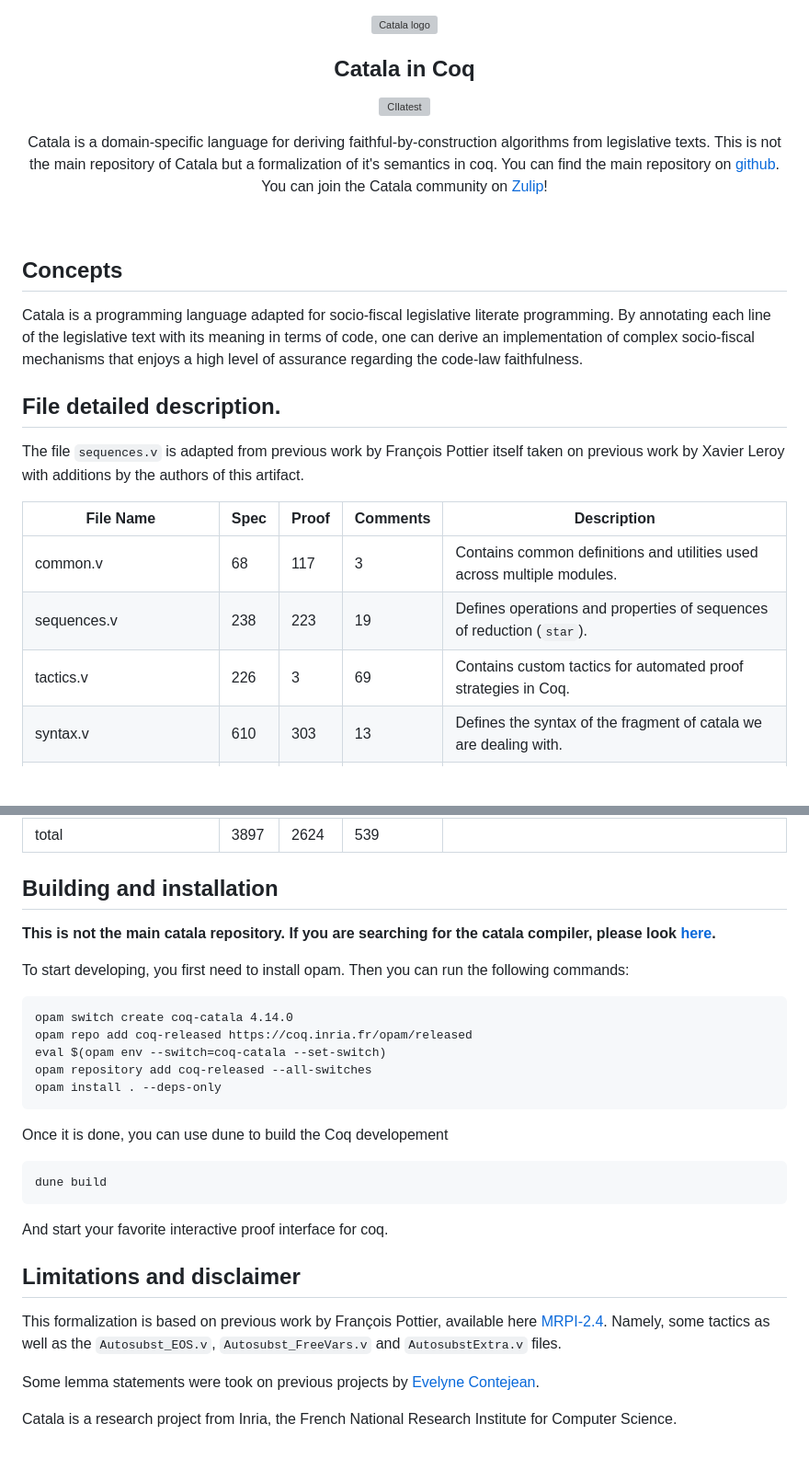
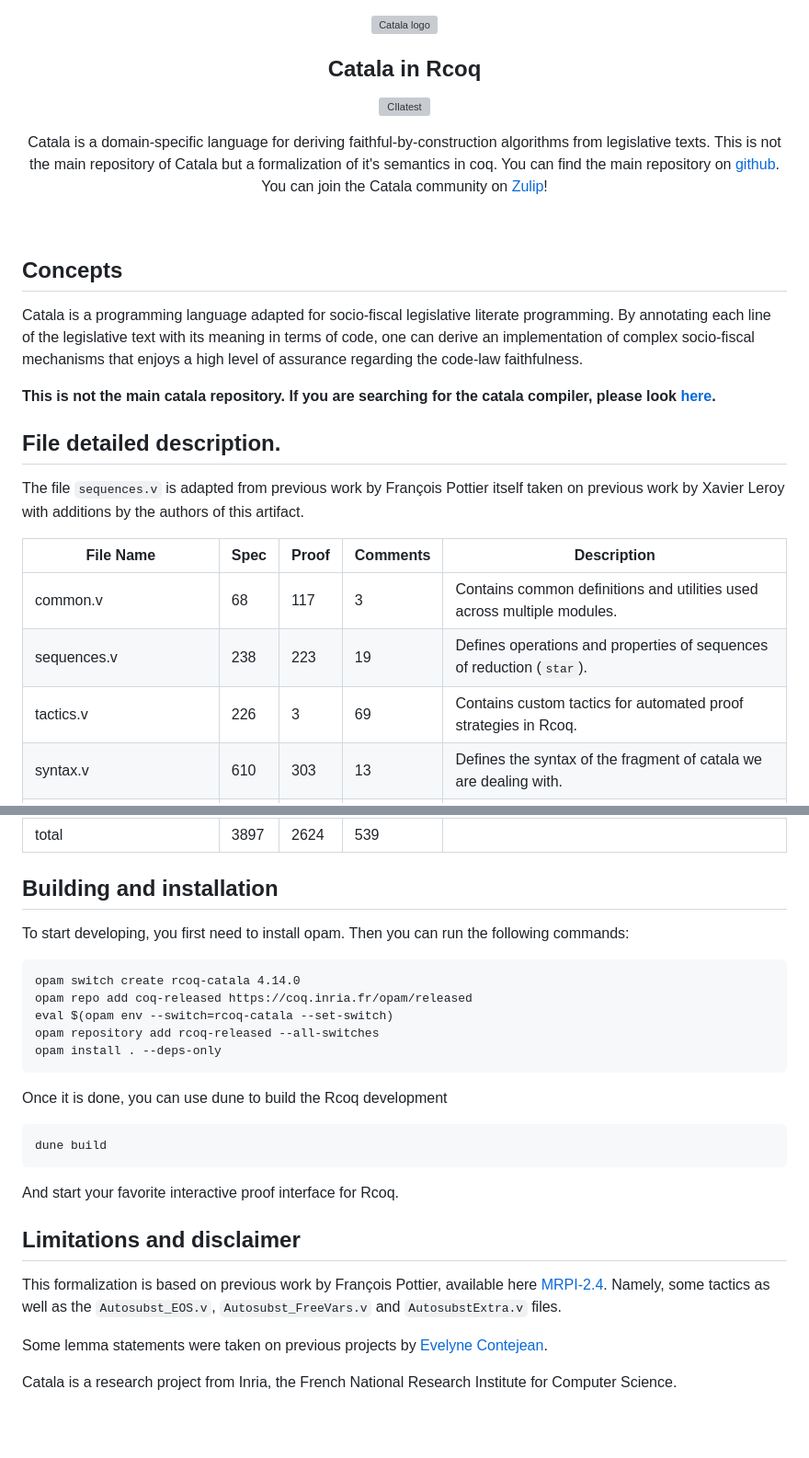
Before and after one commit to CatalaLang/catala-formalization, a Markdown page: README.md, 2 parts joined by grey strips. Shown at 92% size. Rendered like a GitHub page; blank space fills up the shorter version; grey boxes are pictures that could not be loaded.

Commit message:
Coq -> Rocq

```diff
--- a/README.md
+++ b/README.md
@@ -1,7 +1,7 @@
 <div align="center">
   <img src="https://github.com/CatalaLang/catala/raw/master/doc/images/logo.png" alt="Catala logo" width="120"/>
   <h3 align="center">
-	<big>Catala in Coq</big>
+	<big>Catala in Rcoq</big>
   </h3>
 
   ![CIlatest][ci-link1]
@@ -24,6 +24,8 @@ in terms of code, one can derive an implementation of complex socio-fiscal
 mechanisms that enjoys a high level of assurance regarding the code-law
 faithfulness.
 
+**This is not the main catala repository. If you are searching for the catala compiler, please look [here](https://github.com/CatalaLang/catala).**
+
 ## File detailed description.
 
 The file `sequences.v` is adapted from previous work by François Pottier itself taken on previous work by Xavier Leroy with additions by the authors of this artifact.
@@ -32,7 +34,7 @@ The file `sequences.v` is adapted from previous work by François Pottier itself
 |-----------------------------|------|-------|----------|-------------|
 | common.v                    | 68   | 117   | 3        | Contains common definitions and utilities used across multiple modules. |
 | sequences.v                 | 238  | 223   | 19       | Defines operations and properties of sequences of reduction (`star`). |
-| tactics.v                   | 226  | 3     | 69       | Contains custom tactics for automated proof strategies in Coq. |
+| tactics.v                   | 226  | 3     | 69       | Contains custom tactics for automated proof strategies in Rcoq. |
 | syntax.v                    | 610  | 303   | 13       | Defines the syntax of the fragment of catala we are dealing with. |
 | small_step.v                | 330  | 145   | 12       | Describes the small-step operational semantics of the language. |
 | continuations.v             | 434  | 170   | 82       | Describes the continuation steps semantics of the language. |
@@ -45,21 +47,20 @@ The file `sequences.v` is adapted from previous work by François Pottier itself
 
 ## Building and installation
 
-**This is not the main catala repository. If you are searching for the catala compiler, please look [here](https://github.com/CatalaLang/catala).**
 
 To start developing, you first need to install opam. Then you can run the following commands:
 
-    opam switch create coq-catala 4.14.0
+    opam switch create rcoq-catala 4.14.0
     opam repo add coq-released https://coq.inria.fr/opam/released
-    eval $(opam env --switch=coq-catala --set-switch)
-    opam repository add coq-released --all-switches
+    eval $(opam env --switch=rcoq-catala --set-switch)
+    opam repository add rcoq-released --all-switches
     opam install . --deps-only
 
-Once it is done, you can use dune to build the Coq developement
+Once it is done, you can use dune to build the Rcoq development
 
     dune build
 
-And start your favorite interactive proof interface for coq.
+And start your favorite interactive proof interface for Rcoq.
 
 
 ## Limitations and disclaimer
@@ -67,7 +68,7 @@ And start your favorite interactive proof interface for coq.
 This formalization is based on previous work by François Pottier,
 available here [MRPI-2.4](https://gitlab.inria.fr/fpottier/mpri-2.4-public/-/blob/master/coq/). Namely, some tactics as well as the `Autosubst_EOS.v`, `Autosubst_FreeVars.v` and `AutosubstExtra.v` files.
 
-Some lemma statements were took on previous projects by [Evelyne Contejean](https://www.lri.fr/~contejea/).
+Some lemma statements were taken on previous projects by [Evelyne Contejean](https://www.lri.fr/~contejea/).
 
 Catala is a research project from Inria, the French National
 Research Institute for Computer Science.
```
